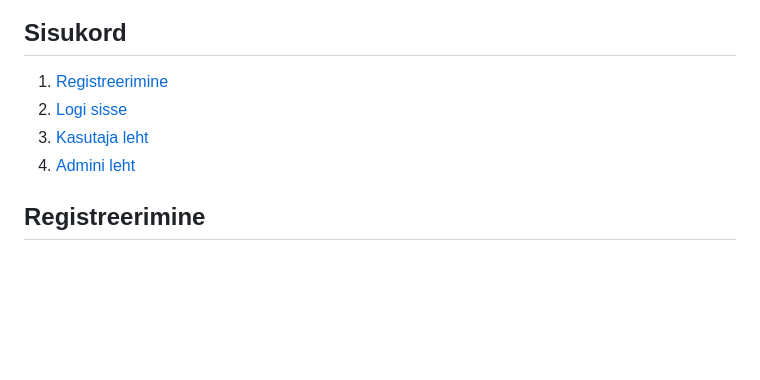
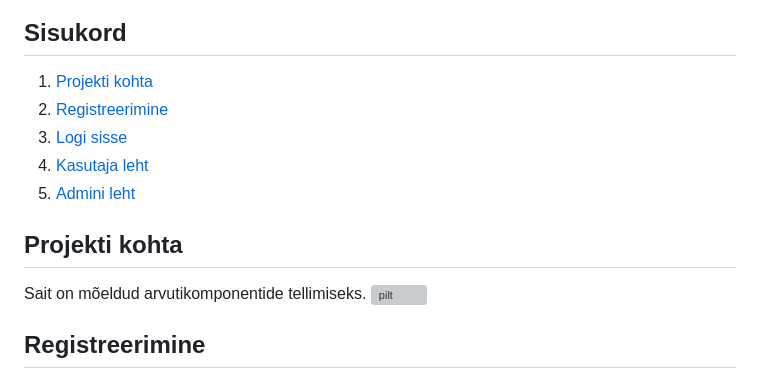
Before and after one commit to AntonBuivol/Arvutid, a Markdown page: README.md, the part around the change. Rendered like a GitHub page; blank space fills up the shorter version; grey boxes are pictures that could not be loaded.

```diff
--- a/README.md
+++ b/README.md
@@ -5,10 +5,16 @@
 ![pilt](https://github.com/AntonBuivol/Arvutid/assets/120181261/896ca8ed-ac3b-43b3-9e89-7618811da355)
 
 ## Sisukord
-1. [Registreerimine](https://github.com/AntonBuivol/Arvutid/blob/main/README.md#registreerimine)
-2. [Logi sisse](https://github.com/AntonBuivol/Arvutid/blob/main/README.md#logi-sisse)
-3. [Kasutaja leht](https://github.com/AntonBuivol/Arvutid/blob/main/README.md#kasutaja-leht)
-4. [Admini leht](https://github.com/AntonBuivol/Arvutid/blob/main/README.md#admini-leht)
+
+1. [Projekti kohta]()
+2. [Registreerimine](https://github.com/AntonBuivol/Arvutid/blob/main/README.md#registreerimine)
+3. [Logi sisse](https://github.com/AntonBuivol/Arvutid/blob/main/README.md#logi-sisse)
+4. [Kasutaja leht](https://github.com/AntonBuivol/Arvutid/blob/main/README.md#kasutaja-leht)
+5. [Admini leht](https://github.com/AntonBuivol/Arvutid/blob/main/README.md#admini-leht)
+
+## Projekti kohta
+Sait on mõeldud arvutikomponentide tellimiseks.
+![pilt](https://github.com/AntonBuivol/Arvutid/assets/120181261/d9cc6f83-997c-42f9-a29b-bff259a4a857)
 
 
 ## Registreerimine
```
